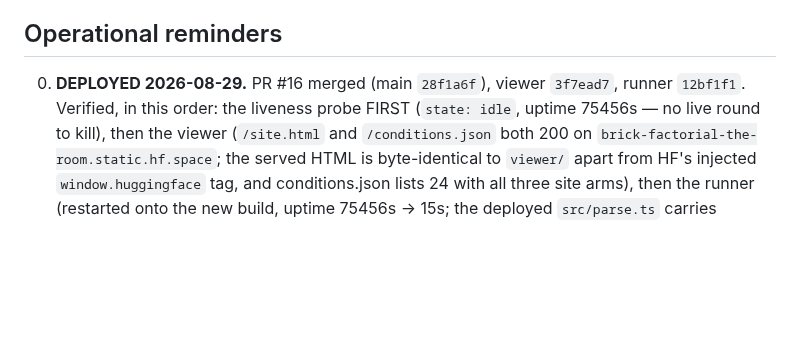
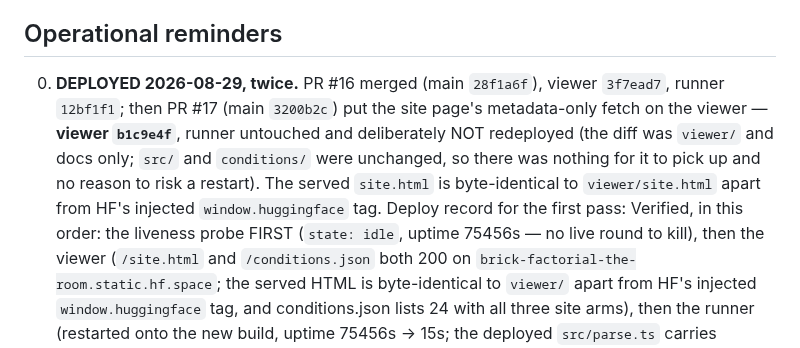
Before and after one commit to kaiser-factorial/the-room, a Markdown page: HANDOFF.md, the part around the change. Drawn GitHub-style; blank space fills up the shorter version.

Commit message:
Handoff: record the second 2026-08-29 viewer deploy (b1c9e4f)
PR #17 merged (main 3200b2c) and the viewer redeployed so the site page's
metadata-only fetch is live. The runner was deliberately left alone: the
diff was viewer/ and docs only, so there was nothing for it to pick up
and no reason to risk restarting it.

Verified: the served site.html is byte-identical to viewer/site.html
apart from HF's injected window.huggingface tag, and carries the new
payload-free selects; site.html, index.html and conditions.json all 200.
The runner probe was checked anyway before touching anything (idle).

Co-Authored-By: Claude Opus 5 <noreply@anthropic.com>
Claude-Session: https://claude.ai/code/session_01Gt2U41E2BkBkbvGQDqvLqE

```diff
--- a/HANDOFF.md
+++ b/HANDOFF.md
@@ -373,8 +373,15 @@ so an old session can be reproduced exactly, but the control moved.
 
 ## Operational reminders
 
-0. **DEPLOYED 2026-08-29.** PR #16 merged (main `28f1a6f`), viewer
-   `3f7ead7`, runner `12bf1f1`. Verified, in this order: the liveness
+0. **DEPLOYED 2026-08-29, twice.** PR #16 merged (main `28f1a6f`), viewer
+   `3f7ead7`, runner `12bf1f1`; then PR #17 (main `3200b2c`) put the
+   site page's metadata-only fetch on the viewer — **viewer `b1c9e4f`**,
+   runner untouched and deliberately NOT redeployed (the diff was
+   `viewer/` and docs only; `src/` and `conditions/` were unchanged, so
+   there was nothing for it to pick up and no reason to risk a restart).
+   The served `site.html` is byte-identical to `viewer/site.html` apart
+   from HF's injected `window.huggingface` tag. Deploy record for the
+   first pass: Verified, in this order: the liveness
    probe FIRST (`state: idle`, uptime 75456s — no live round to kill),
    then the viewer (`/site.html` and `/conditions.json` both 200 on
    `brick-factorial-the-room.static.hf.space`; the served HTML is
```
